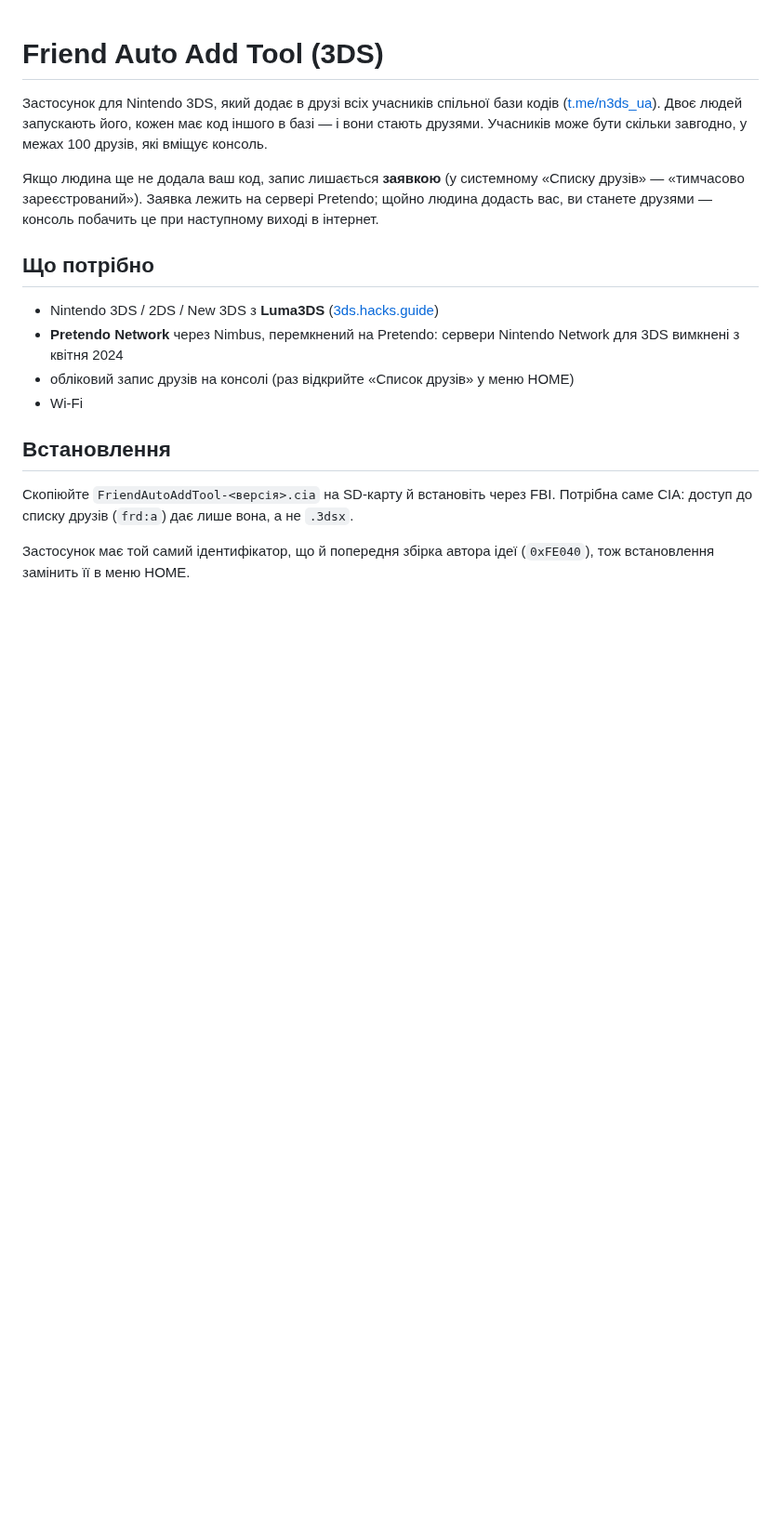
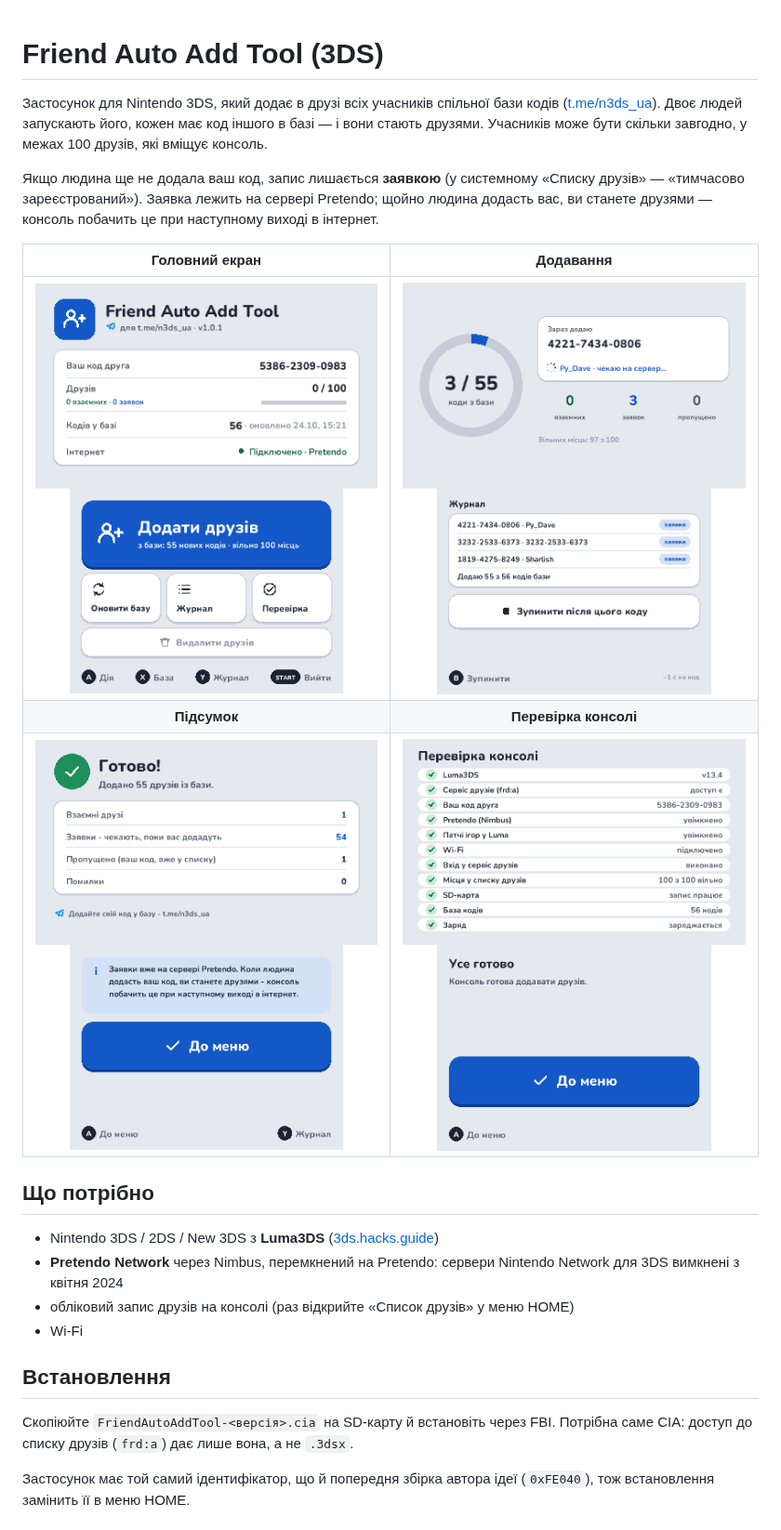
Before and after one commit to BolgarMaxym97/friend-auto-add-tool-3ds, a Markdown page: README.md, the part around the change. Shown at 93% size. GitHub-like rendering; pictures changed too: docs/screenshots/adding.png (added), docs/screenshots/check.png (added), docs/screenshots/done.png (added); blank space fills up the shorter version.

```diff
--- a/README.md
+++ b/README.md
@@ -4,6 +4,12 @@
 Двоє людей запускають його, кожен має код іншого в базі — і вони стають друзями. Учасників може бути скільки завгодно, у межах 100 друзів, які вміщує консоль.
 
 Якщо людина ще не додала ваш код, запис лишається **заявкою** (у системному «Списку друзів» — «тимчасово зареєстрований»). Заявка лежить на сервері Pretendo; щойно людина додасть вас, ви станете друзями — консоль побачить це при наступному виході в інтернет.
+
+| Головний екран | Додавання |
+|:---:|:---:|
+| ![Головний екран](docs/screenshots/main.png) | ![Додавання друзів](docs/screenshots/adding.png) |
+| **Підсумок** | **Перевірка консолі** |
+| ![Підсумок](docs/screenshots/done.png) | ![Перевірка консолі](docs/screenshots/check.png) |
 
 ## Що потрібно
 
```
Also changed, not shown: 4 other files.
